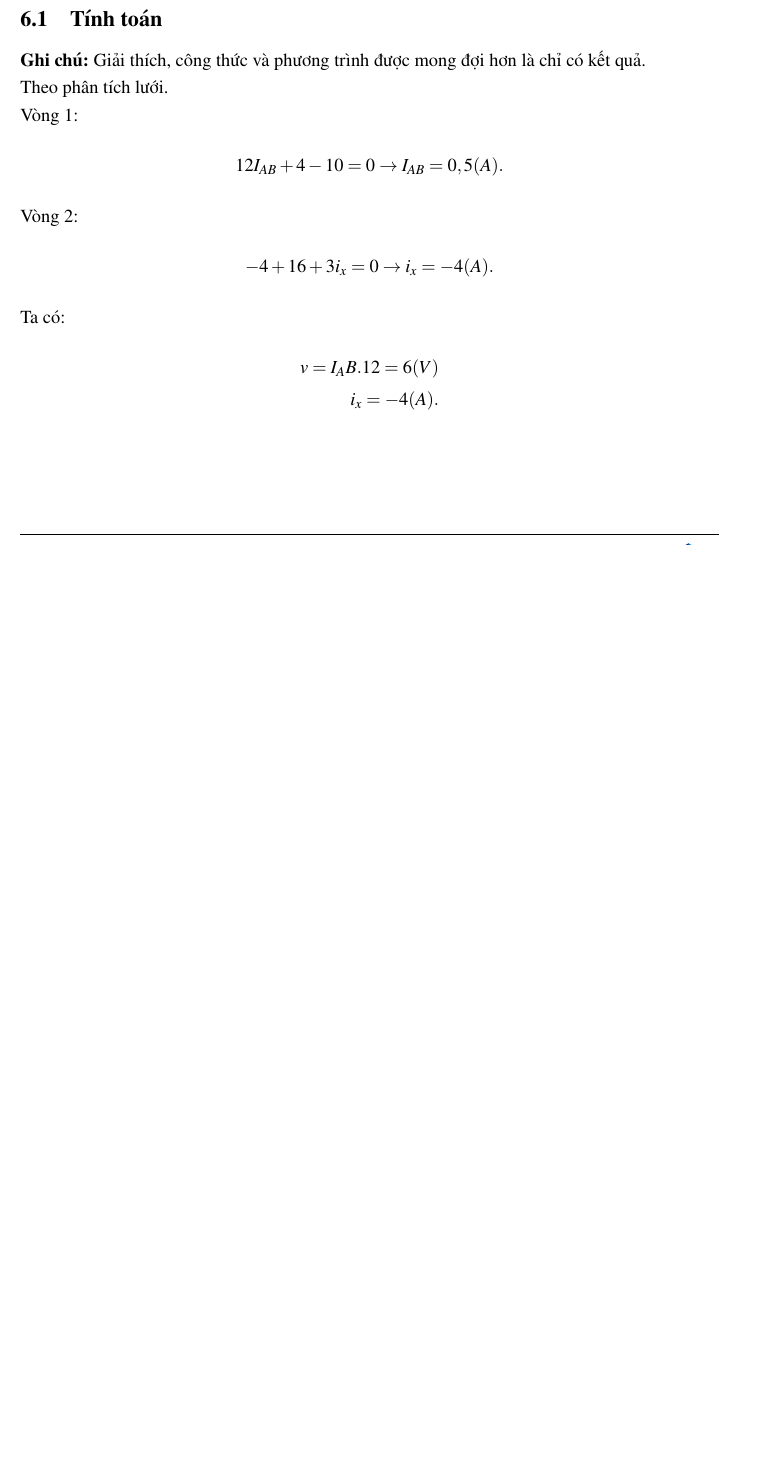
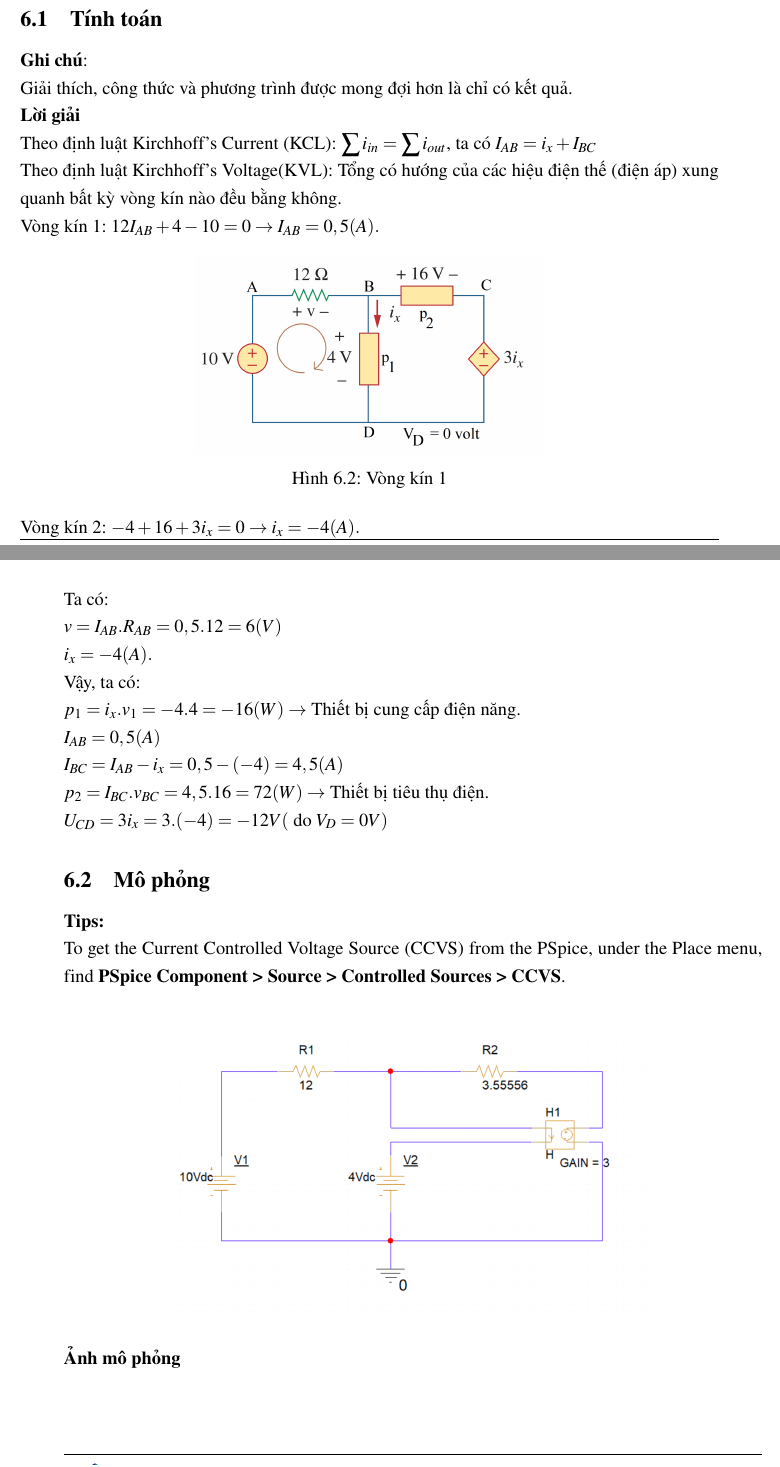
Before and after one commit to thinhnguyenhuu50/Electrical_Electric_Circuit_Report_Lab, a LaTeX document (Lab1/main.tex, which reads Lab1/excercises/ex9.tex): part of page 18 of 18 before the commit and two parts of pages 18 and 19 of 20 after it, the two joined at a grey line, cut so that both start at the same text, the shorter picture padded with empty space. Compiled offline with pdfLaTeX.

Commit message:
complete ex9

```diff
--- a/Lab1/excercises/ex9.tex
+++ b/Lab1/excercises/ex9.tex
@@ -9,19 +9,16 @@ Nếu một phần tử tiêu thụ điện năng, hãy sử dụng điện tr
     \caption{Tìm các phần tử và biến chưa biết, sau đó kiểm tra chúng bằng mô phỏng}
     \end{figure}
 \subsection{Tính toán}
-\textbf{Ghi chú:}
+\textbf{Ghi chú}:\\
 Giải thích, công thức và phương trình được mong đợi hơn là chỉ có kết quả.\\
-Theo phân tích lưới.\\
-Vòng 1:
-\begin{align*}
-12I_{AB} + 4 - 10 = 0 \rightarrow I_{AB} = 0,5 (A).
-\end{align*}
-Vòng 2:
-\begin{align*}
-    -4 + 16 + 3i_x = 0 \rightarrow i_x = -4 (A).
-\end{align*}
-Ta có:
-\begin{align*}
-    v = I_AB.12 =6 (V)\\
-    i_x = -4 (A).
-\end{align*}
+\textbf{Lời giải}\\
+Theo định luật Kirchhoff's Current (KCL): \(\displaystyle \sum i_{in} = \sum i_{out} \), ta có \(I_{AB} = i_x + I_{BC}\)\\
+Theo định luật Kirchhoff's Voltage(KVL): Tổng có hướng của các hiệu điện thế (điện áp) xung quanh bất kỳ vòng kín nào đều bằng không.\\
+Vòng kín 1:
+\(12I_{AB} + 4 - 10 = 0 \rightarrow I_{AB} = 0,5 (A).\)
+\begin{figure}[!htbp]
+    \centering
+    \includegraphics[width=0.5\textwidth]{graphics/ex9/f2.png}
+    \caption{Vòng kín 1}
+    \end{figure}\\
+Vòng kín 2: \(-4 + 16 + 3i_x = 0 \rightarrow i_x = -4 (A).\)
@@ -27,0 +29,22 @@ Ta có:
+\end{figure}\\
+Ta có:\\
+\(
+    v = I_{AB}.R_{AB} = 0,5.12 = 6 (V)\\
+    i_x = -4 (A).\\
+\)
+Vậy, ta có:\\
+\(
+p_1 = i_x.v_1= -4.4 = -16 (W) \rightarrow \) Thiết bị cung cấp điện năng.\\
+\(I_{AB} = 0,5 (A)\\
+I_{BC} = I_{AB} - i_x = 0,5 - (-4) = 4,5 (A) \\
+p_2 = I_{BC}.v_{BC} = 4,5.16 = 72 (W) \rightarrow\) Thiết bị tiêu thụ điện.\\
+\(U_{CD} = 3i_x = 3.(-4) = -12 V (\) do \(V_D = 0 V)\)
+\subsection{Mô phỏng}
+\textbf{Tips:}\\
+To get the Current Controlled Voltage Source (CCVS) from the PSpice, under the Place
+menu, find \textbf{PSpice Component > Source > Controlled Sources > CCVS}.\\
+\begin{figure}[!htbp]
+    \centering
+    \includegraphics[width=0.7\textwidth]{graphics/ex9/f4.png}
+    \end{figure}\\
+    \textbf{Ảnh mô phỏng}
```
Also changed, not shown: Lab1/graphics/ex9/f2.png (added), Lab1/graphics/ex9/f3.png (added), Lab1/graphics/ex9/f4.png (added), Lab1/graphics/ex9/f5.png (added), Lab1/excercises/ex9.tex (8 more changed lines).
